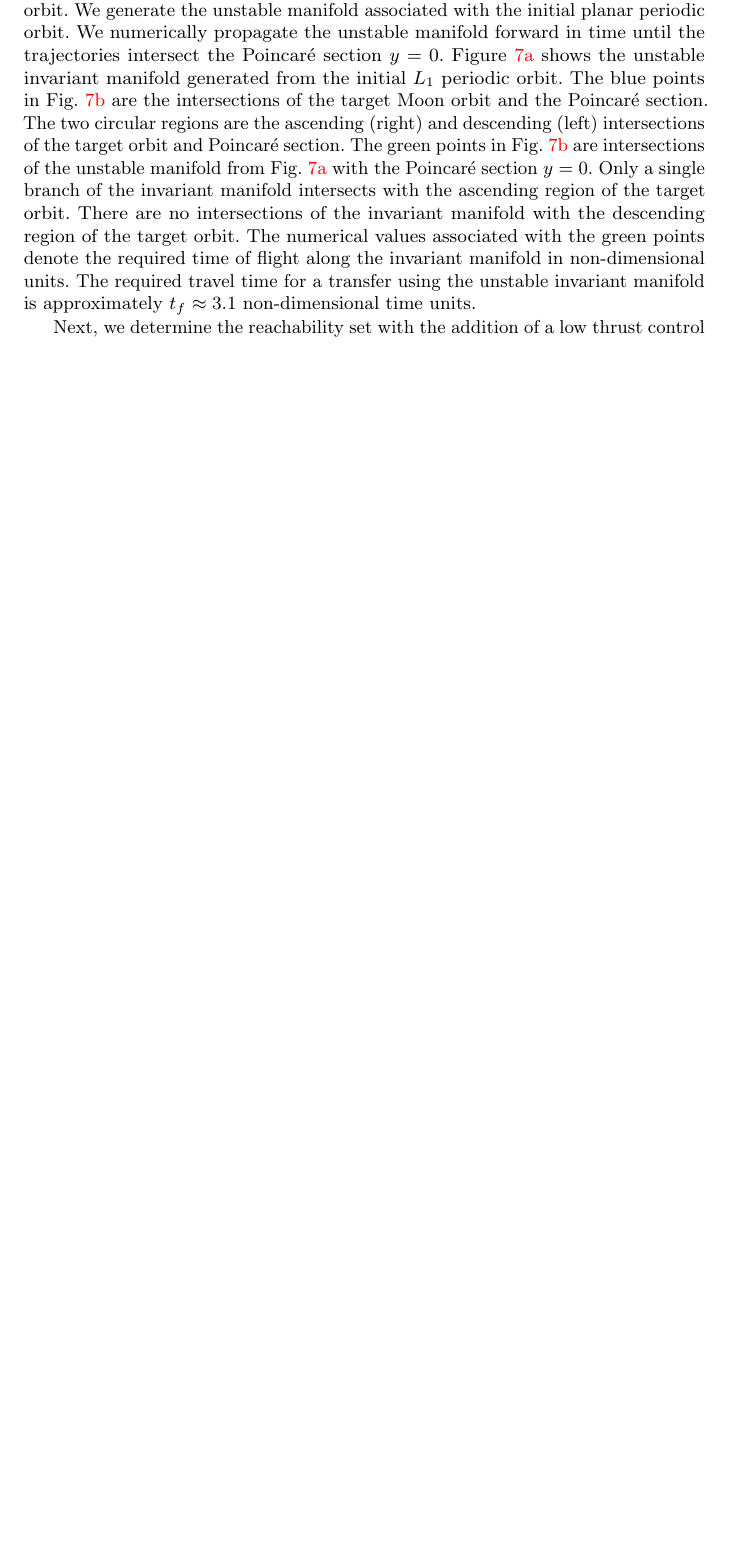
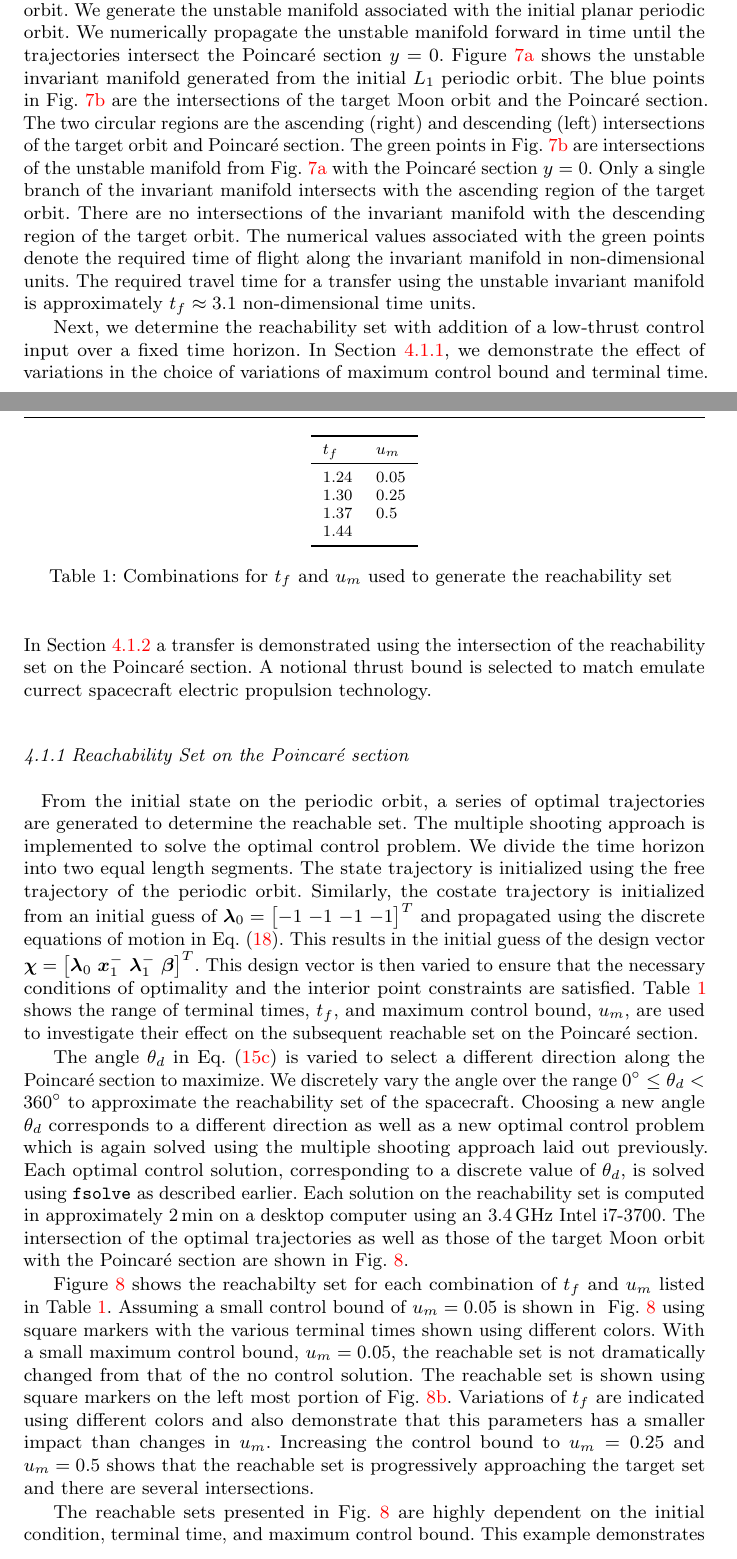
Before and after one commit to skulumani/2017_JAS_manuscript, a LaTeX paper (manuscript.tex): part of page 15 of 27 before the commit and two parts of pages 15 and 16 of 29 after it, the two joined at a grey line, cut so that both start at the same text, the shorter picture padded with empty space. Compiled offline with pdfLaTeX.

Commit message:
Adding discussion on variations of u_m and tf

```diff
--- a/manuscript.tex
+++ b/manuscript.tex
@@ -675,3 +675,38 @@ The required travel time for a transfer using the unstable invariant manifold is
         \label{fig:invariant_manifold_transfer}
 \end{figure}
 
+Next, we determine the reachability set with addition of a low-thrust control input over a fixed time horizon.
+In~\cref{sssec:periodic_orbit_varying_tf}, we demonstrate the effect of variations in the choice of variations of maximum control bound and terminal time.
+In~\cref{sssec:periodic_orbit_transfer} a transfer is demonstrated using the intersection of the reachability set on the \Poincare section.
+A notional thrust bound is selected to match emulate currect spacecraft electric propulsion technology.
+
+\subsubsection{Reachability Set on the \Poincare section}~\label{sssec:periodic_orbit_varying_tf}
+From the initial state on the periodic orbit, a series of optimal trajectories are generated to determine the reachable set.
+The multiple shooting approach is implemented to solve the optimal control problem.
+We divide the time horizon into two equal length segments.
+The state trajectory is initialized using the free trajectory of the periodic orbit.
+Similarly, the costate trajectory is initialized from an initial guess of \( \vecbf{\lambda}_0 = \begin{bmatrix} -1 & -1 & -1 & -1\end{bmatrix}^T\) and propagated using the discrete equations of motion in~\cref{eq:costate_eom}.
+This results in the initial guess of the design vector \( \vecbf{\chi} = \begin{bmatrix} \vecbf{\lambda}_0 & \vecbf{x}_1^{-} & \vecbf{\lambda}_1^{-} & \vecbf{\beta} \end{bmatrix}^T\).
+This design vector is then varied to ensure that the necessary conditions of optimality and the interior point constraints are satisfied.
+\Cref{tab:varying_tf} shows the range of terminal times, \( t_f \), and maximum control bound, \( u_m \), are used to investigate their effect on the subsequent reachable set on the \Poincare section.
+\begin{table}
+    \centering
+    \begin{tabular}{ll}
+        \toprule
+        \(t_f\) & \( u_m \) \\
+        \midrule
+        1.24 & 0.05 \\
+        1.30 & 0.25 \\
+        1.37 & 0.5 \\
+        1.44 & \\
+        \bottomrule
+    \end{tabular}
+    \caption{Combinations for \( t_f \) and \( u_m\) used to generate the reachability set~\label{tab:varying_tf}}
+\end{table}
+
+The angle \( \theta_d\) in~\cref{eq:constraints} is varied to select a different direction along the \Poincare section to maximize.
+We discretely vary the angle over the range \( \ang{0} \leq \theta_d < \ang{360} \) to approximate the reachability set of the spacecraft.
+Choosing a new angle \( \theta_d \) corresponds to a different direction as well as a new optimal control problem which is again solved using the multiple shooting approach laid out previously.
+Each optimal control solution, corresponding to a discrete value of \( \theta_d \), is solved using \texttt{fsolve} as described earlier.
+Each solution on the reachability set is computed in approximately \SI{2}{\minute} on a desktop computer using an \SI{3.4}{\giga\hertz} Intel i7-3700.
+The intersection of the optimal trajectories as well as those of the target Moon orbit with the \Poincare section are shown in~\cref{fig:varying_tf_reachability_sets}.
@@ -677,0 +717 @@ The required travel time for a transfer using the unstable invariant manifold is
+    \caption{Variation of \( t_f \) and \( u_m\) on the reachability set.
@@ -678,3 +721,16 @@ The required travel time for a transfer using the unstable invariant manifold is
+\end{figure}
+
+\Cref{fig:varying_tf_reachability_sets} shows the reachabilty set for each combination of \(t_f\) and \( u_m\) listed in~\cref{tab:varying_tf}.
+Assuming a small control bound of \( u_m = \num{0.05} \) is shown in ~\cref{fig:varying_tf_reachability_sets} using square markers with the various terminal times shown using different colors.
+With a small maximum control bound, \( u_m = \num{0.05} \), the reachable set is not dramatically changed from that of the no control solution.
+The reachable set is shown using square markers on the left most portion of \cref{fig:varying_tf_poincare}.
+Variations of \( t_f\) are indicated using different colors and also demonstrate that this parameters has a smaller impact than changes in \( u_m \).
+Increasing the control bound to \( u_m = \num{0.25} \) and \( u_m = \num{0.5} \) shows that the reachable set is progressively approaching the target set and there are several intersections.
+
+The reachable sets presented in~\cref{fig:varying_tf_reachability_sets} are highly dependent on the initial condition, terminal time, and maximum control bound.
+This example demonstrates that increasing the \( u_m \) results in a larger displacement between the controlled and uncontrolled trajectories.
+The reachable set is
+\subsubsection{Transfer to Periodic Orbit}~\label{sssec:periodic_orbit_transfer}
 % reachable set transfer
 Next, we determine the reachability set with the addition of a low thrust control input.
 We define a maximum magnitude of the thrust as \( u_{max} = 0.75 \) and assume we can point the thrust in any direction within the plane.
```
Also changed, not shown: figures/l1_transfer/poincare_section_varying_um.pdf (added), figures/l1_transfer/trajectory_varying_um.pdf (added), manuscript.tex (7 more changed lines).
